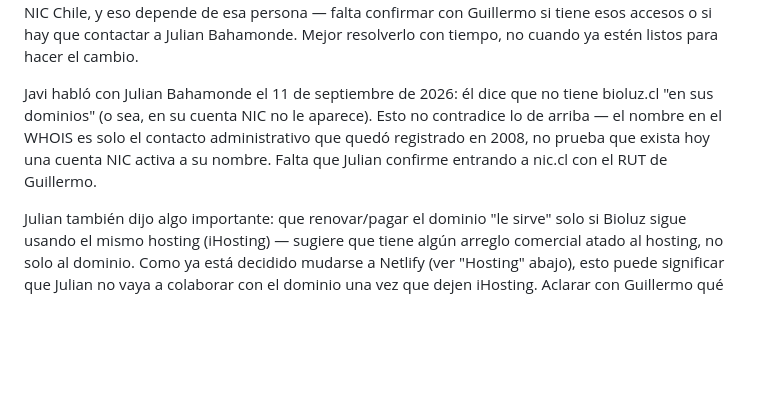
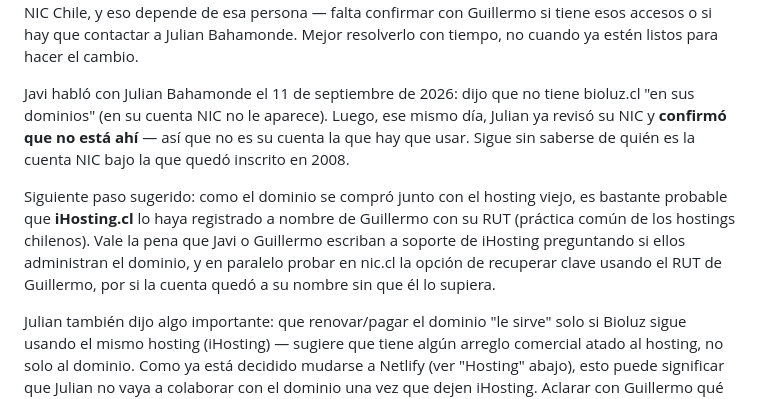
Before and after one commit to Javisalfate/bioluz, a Markdown page: CLAUDE.md, the part around the change. GitHub-like rendering; blank space fills up the shorter version.

Commit message:
Julian confirma que bioluz.cl no está en su cuenta NIC
Deja sugerido el siguiente paso: preguntar a iHosting.cl (probable
que hayan registrado el dominio junto con el hosting viejo) y probar
recuperar clave en nic.cl con el RUT de Guillermo.

Co-Authored-By: Claude Sonnet 5 <noreply@anthropic.com>

```diff
--- a/CLAUDE.md
+++ b/CLAUDE.md
@@ -96,12 +96,19 @@ persona — falta confirmar con Guillermo si tiene esos accesos o si hay
 que contactar a Julian Bahamonde. Mejor resolverlo con tiempo, no
 cuando ya estén listos para hacer el cambio.
 
-Javi habló con Julian Bahamonde el 11 de septiembre de 2026: él dice
-que no tiene bioluz.cl "en sus dominios" (o sea, en su cuenta NIC no le
-aparece). Esto no contradice lo de arriba — el nombre en el WHOIS es
-solo el contacto administrativo que quedó registrado en 2008, no
-prueba que exista hoy una cuenta NIC activa a su nombre. Falta que
-Julian confirme entrando a nic.cl con el RUT de Guillermo.
+Javi habló con Julian Bahamonde el 11 de septiembre de 2026: dijo que
+no tiene bioluz.cl "en sus dominios" (en su cuenta NIC no le aparece).
+Luego, ese mismo día, Julian ya revisó su NIC y **confirmó que no está
+ahí** — así que no es su cuenta la que hay que usar. Sigue sin
+saberse de quién es la cuenta NIC bajo la que quedó inscrito en 2008.
+
+Siguiente paso sugerido: como el dominio se compró junto con el
+hosting viejo, es bastante probable que **iHosting.cl** lo haya
+registrado a nombre de Guillermo con su RUT (práctica común de los
+hostings chilenos). Vale la pena que Javi o Guillermo escriban a
+soporte de iHosting preguntando si ellos administran el dominio, y en
+paralelo probar en nic.cl la opción de recuperar clave usando el RUT
+de Guillermo, por si la cuenta quedó a su nombre sin que él lo supiera.
 
 Julian también dijo algo importante: que renovar/pagar el dominio "le
 sirve" solo si Bioluz sigue usando el mismo hosting (iHosting) —
```
